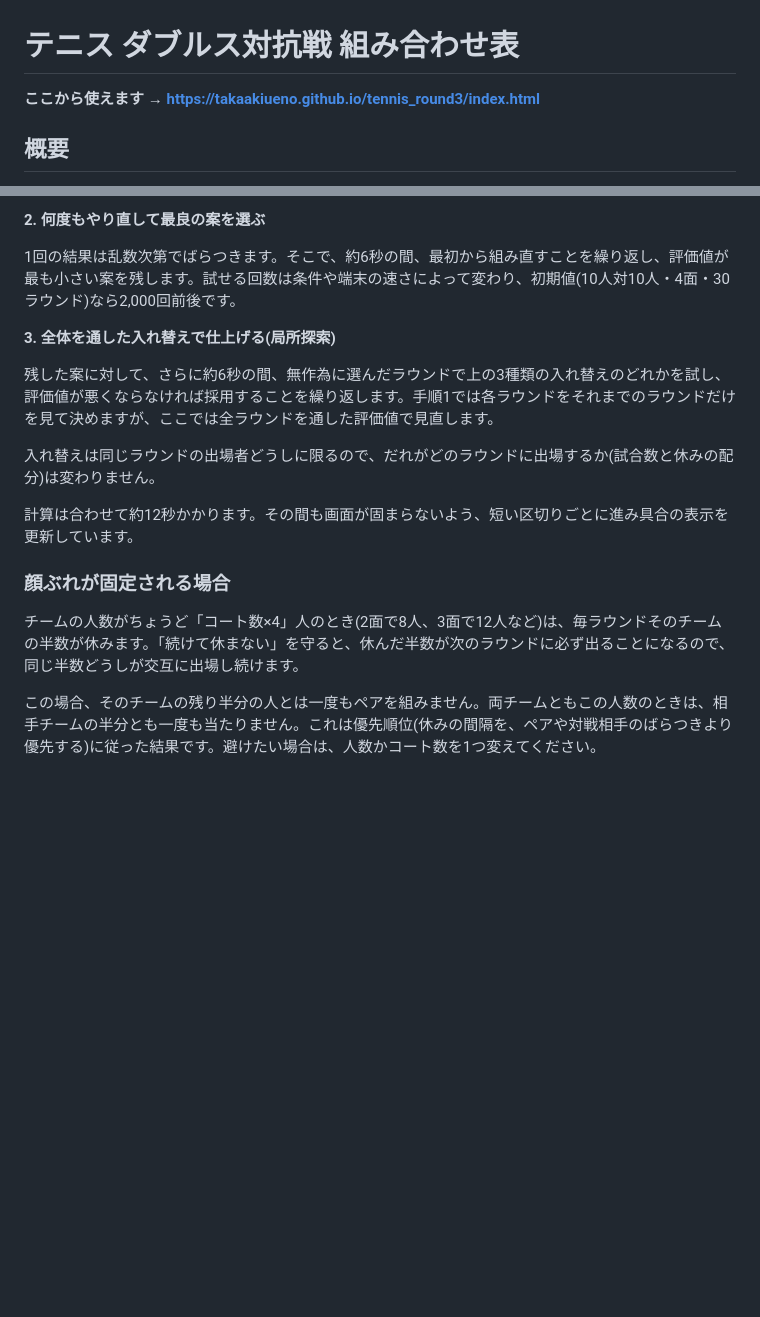
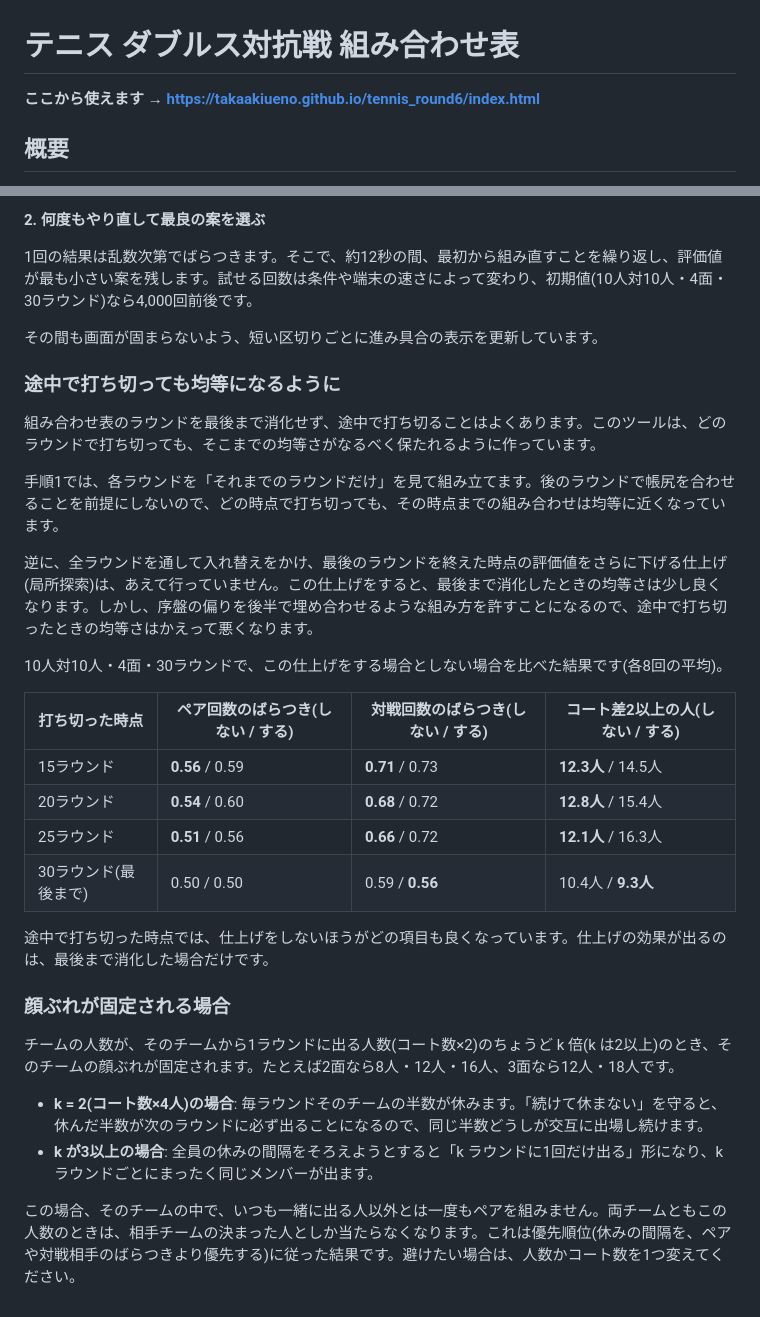
Before and after one commit to takaakiueno/tennis_round3, a Markdown page: README.md, 2 parts joined by grey strips. Drawn GitHub-style; blank space fills up the shorter version.

```diff
--- a/README.md
+++ b/README.md
@@ -1,6 +1,6 @@
 # テニス ダブルス対抗戦 組み合わせ表
 
-**ここから使えます → https://takaakiueno.github.io/tennis_round3/index.html**
+**ここから使えます → https://takaakiueno.github.io/tennis_round6/index.html**
 
 ## 概要
 
@@ -178,18 +181,34 @@ AチームとBチームの人数差は 2 人以内にしてください。
 
 **2. 何度もやり直して最良の案を選ぶ**
 
-1回の結果は乱数次第でばらつきます。そこで、約6秒の間、最初から組み直すことを繰り返し、評価値が最も小さい案を残します。試せる回数は条件や端末の速さによって変わり、初期値(10人対10人・4面・30ラウンド)なら2,000回前後です。
+1回の結果は乱数次第でばらつきます。そこで、約12秒の間、最初から組み直すことを繰り返し、評価値が最も小さい案を残します。試せる回数は条件や端末の速さによって変わり、初期値(10人対10人・4面・30ラウンド)なら4,000回前後です。
 
-**3. 全体を通した入れ替えで仕上げる(局所探索)**
+その間も画面が固まらないよう、短い区切りごとに進み具合の表示を更新しています。
 
-残した案に対して、さらに約6秒の間、無作為に選んだラウンドで上の3種類の入れ替えのどれかを試し、評価値が悪くならなければ採用することを繰り返します。手順1では各ラウンドをそれまでのラウンドだけを見て決めますが、ここでは全ラウンドを通した評価値で見直します。
+### 途中で打ち切っても均等になるように
 
-入れ替えは同じラウンドの出場者どうしに限るので、だれがどのラウンドに出場するか(試合数と休みの配分)は変わりません。
+組み合わせ表のラウンドを最後まで消化せず、途中で打ち切ることはよくあります。このツールは、どのラウンドで打ち切っても、そこまでの均等さがなるべく保たれるように作っています。
 
-計算は合わせて約12秒かかります。その間も画面が固まらないよう、短い区切りごとに進み具合の表示を更新しています。
+手順1では、各ラウンドを「それまでのラウンドだけ」を見て組み立てます。後のラウンドで帳尻を合わせることを前提にしないので、どの時点で打ち切っても、その時点までの組み合わせは均等に近くなっています。
+
+逆に、全ラウンドを通して入れ替えをかけ、最後のラウンドを終えた時点の評価値をさらに下げる仕上げ(局所探索)は、あえて行っていません。この仕上げをすると、最後まで消化したときの均等さは少し良くなります。しかし、序盤の偏りを後半で埋め合わせるような組み方を許すことになるので、途中で打ち切ったときの均等さはかえって悪くなります。
+
+10人対10人・4面・30ラウンドで、この仕上げをする場合としない場合を比べた結果です(各8回の平均)。
+
+| 打ち切った時点 | ペア回数のばらつき(しない / する) | 対戦回数のばらつき(しない / する) | コート差2以上の人(しない / する) |
+|---|---|---|---|
+| 15ラウンド | **0.56** / 0.59 | **0.71** / 0.73 | **12.3人** / 14.5人 |
+| 20ラウンド | **0.54** / 0.60 | **0.68** / 0.72 | **12.8人** / 15.4人 |
+| 25ラウンド | **0.51** / 0.56 | **0.66** / 0.72 | **12.1人** / 16.3人 |
+| 30ラウンド(最後まで) | 0.50 / 0.50 | 0.59 / **0.56** | 10.4人 / **9.3人** |
+
+途中で打ち切った時点では、仕上げをしないほうがどの項目も良くなっています。仕上げの効果が出るのは、最後まで消化した場合だけです。
 
 ### 顔ぶれが固定される場合
 
-チームの人数がちょうど「コート数×4」人のとき(2面で8人、3面で12人など)は、毎ラウンドそのチームの半数が休みます。「続けて休まない」を守ると、休んだ半数が次のラウンドに必ず出ることになるので、同じ半数どうしが交互に出場し続けます。
+チームの人数が、そのチームから1ラウンドに出る人数(コート数×2)のちょうど k 倍(k は2以上)のとき、そのチームの顔ぶれが固定されます。たとえば2面なら8人・12人・16人、3面なら12人・18人です。
 
-この場合、そのチームの残り半分の人とは一度もペアを組みません。両チームともこの人数のときは、相手チームの半分とも一度も当たりません。これは優先順位(休みの間隔を、ペアや対戦相手のばらつきより優先する)に従った結果です。避けたい場合は、人数かコート数を1つ変えてください。
+- **k = 2(コート数×4人)の場合**: 毎ラウンドそのチームの半数が休みます。「続けて休まない」を守ると、休んだ半数が次のラウンドに必ず出ることになるので、同じ半数どうしが交互に出場し続けます。
+- **k が3以上の場合**: 全員の休みの間隔をそろえようとすると「k ラウンドに1回だけ出る」形になり、k ラウンドごとにまったく同じメンバーが出ます。
+
+この場合、そのチームの中で、いつも一緒に出る人以外とは一度もペアを組みません。両チームともこの人数のときは、相手チームの決まった人としか当たらなくなります。これは優先順位(休みの間隔を、ペアや対戦相手のばらつきより優先する)に従った結果です。避けたい場合は、人数かコート数を1つ変えてください。
```
Also changed, not shown: other parts of README.md (+7 -4 lines).
